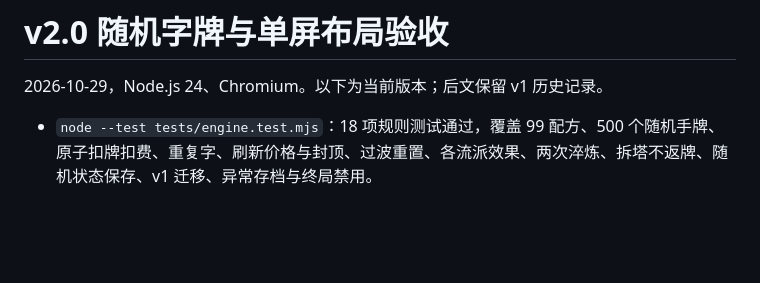
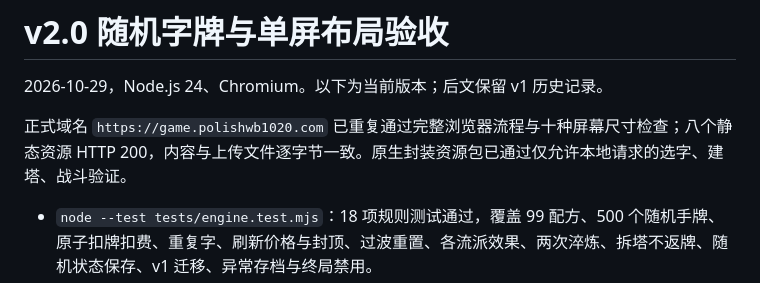
Before and after one commit to polish1020/zi-zhen, a Markdown page: docs/TESTING.md, the part around the change. Rendered like a GitHub page; blank space fills up the shorter version.

```diff
--- a/docs/TESTING.md
+++ b/docs/TESTING.md
@@ -1,6 +1,8 @@
 # v2.0 随机字牌与单屏布局验收
 
 2026-10-29，Node.js 24、Chromium。以下为当前版本；后文保留 v1 历史记录。
+
+正式域名 `https://game.polishwb1020.com` 已重复通过完整浏览器流程与十种屏幕尺寸检查；八个静态资源 HTTP 200，内容与上传文件逐字节一致。原生封装资源包已通过仅允许本地请求的选字、建塔、战斗验证。
 
 - `node --test tests/engine.test.mjs`：18 项规则测试通过，覆盖 99 配方、500 个随机手牌、原子扣牌扣费、重复字、刷新价格与封顶、过波重置、各流派效果、两次淬炼、拆塔不返牌、随机状态保存、v1 迁移、异常存档与终局禁用。
 - `node tests/balance.mjs`：三章各 40 个种子，共 120 次合法抽牌、真实墨点收入、付费刷新与淬炼模拟全部通关；未额外加钱或注入字牌。自动策略会有效利用阵位与资金，这项检查验证可通关性，不能替代真人难度和节奏测试。
```
Also changed, not shown: docs/DEPLOYMENT-VERCEL.md (+13 -9 lines).
